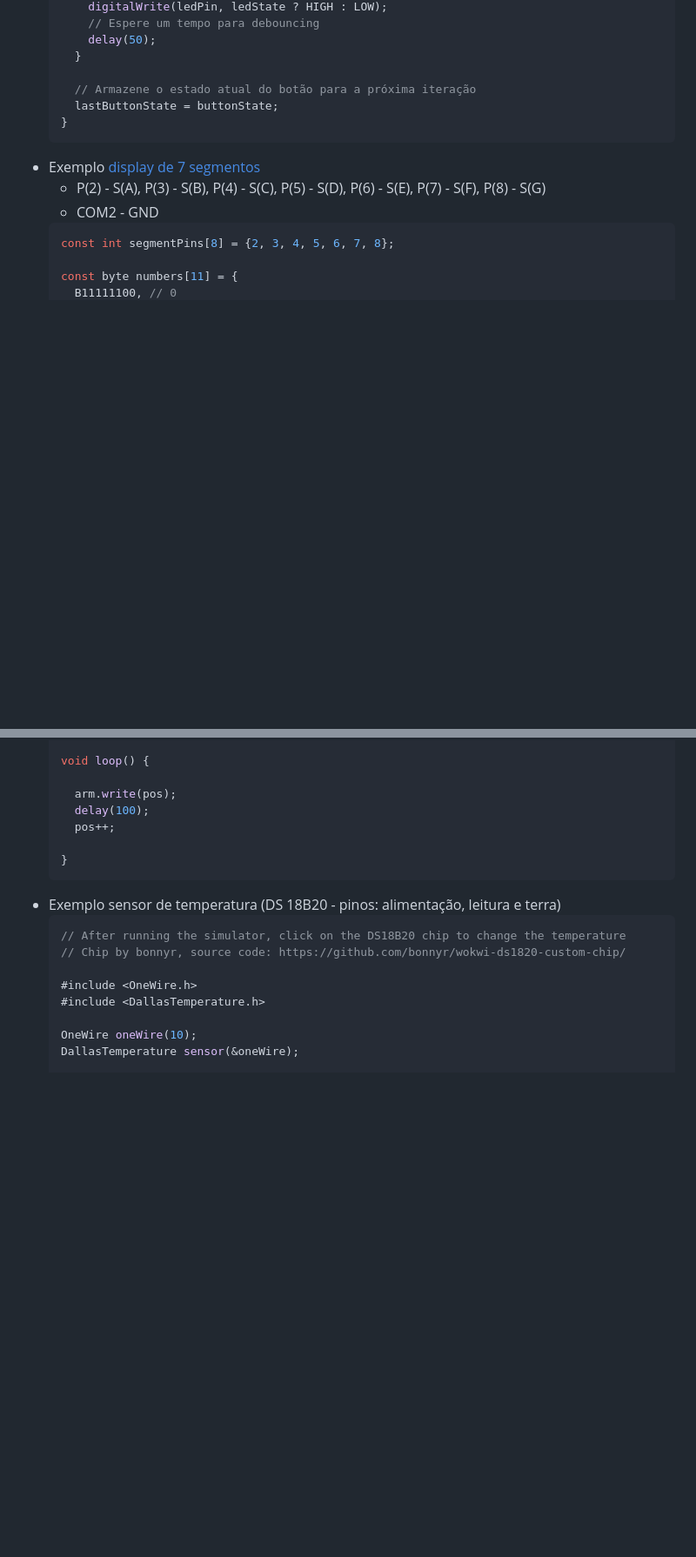
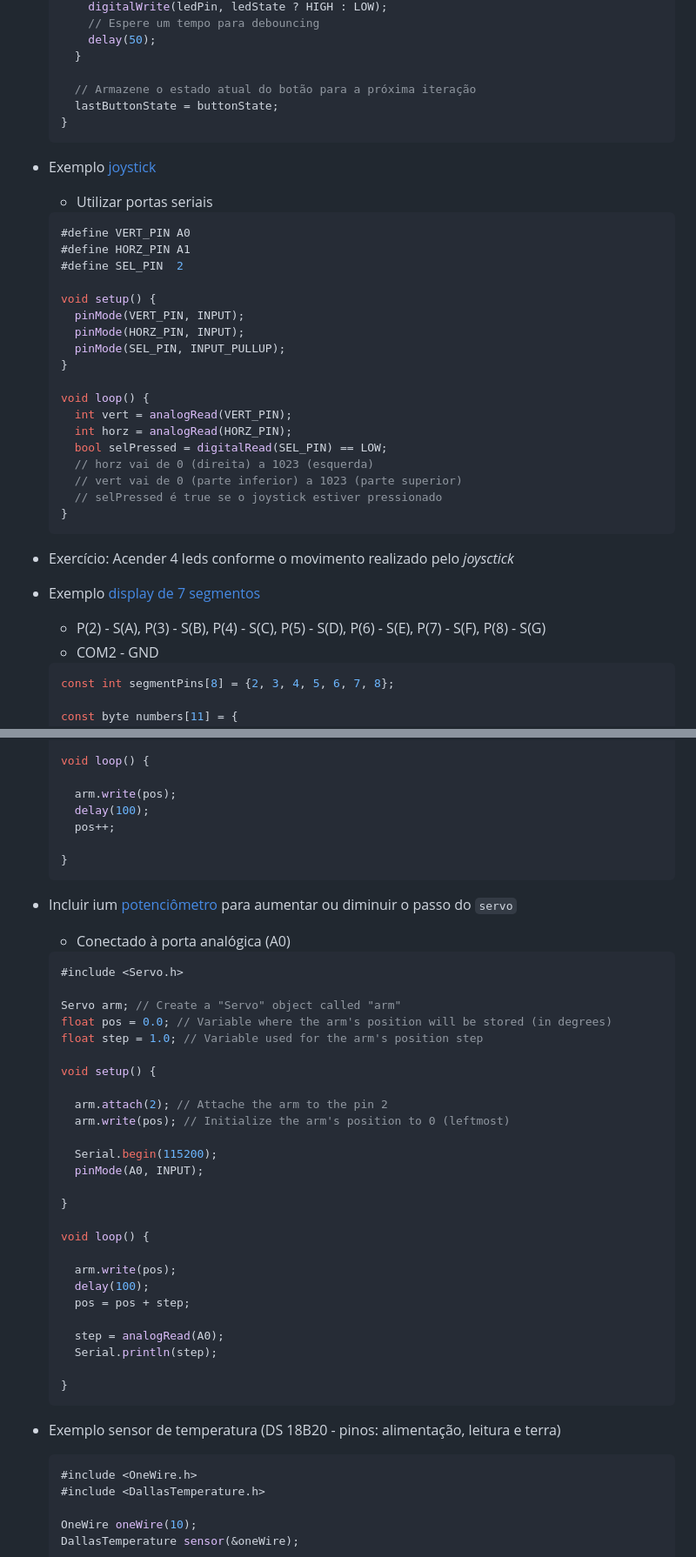
Before and after one commit to esensato/tecem-2024-02, a Markdown page: README.md, 2 parts joined by grey strips. Shown: that part at 87% size. GitHub-like rendering; blank space fills up the shorter version.

````diff
--- a/README.md
+++ b/README.md
@@ -393,6 +393,30 @@ Gere um json no formato OpenAPI para o endpoint https://sistema-universitario.gl
       lastButtonState = buttonState;
     }
     ```
+- Exemplo [joystick](https://docs.wokwi.com/pt-BR/parts/wokwi-analog-joystick)
+    - Utilizar portas seriais
+
+    ```javascript
+    #define VERT_PIN A0
+    #define HORZ_PIN A1
+    #define SEL_PIN  2
+
+    void setup() {
+      pinMode(VERT_PIN, INPUT);
+      pinMode(HORZ_PIN, INPUT);
+      pinMode(SEL_PIN, INPUT_PULLUP);
+    }
+
+    void loop() {
+      int vert = analogRead(VERT_PIN);
+      int horz = analogRead(HORZ_PIN);
+      bool selPressed = digitalRead(SEL_PIN) == LOW;
+      // horz vai de 0 (direita) a 1023 (esquerda)
+      // vert vai de 0 (parte inferior) a 1023 (parte superior)
+      // selPressed é true se o joystick estiver pressionado
+    }
+    ```
+- Exercício: Acender 4 leds conforme o movimento realizado pelo *joysctick*
 - Exemplo [display de 7 segmentos](https://docs.wokwi.com/pt-BR/parts/wokwi-7segment)
     - P(2) - S(A), P(3) - S(B), P(4) - S(C), P(5) - S(D), P(6) - S(E), P(7) - S(F), P(8) - S(G)
     - COM2 - GND
@@ -526,11 +550,39 @@ Gere um json no formato OpenAPI para o endpoint https://sistema-universitario.gl
 
     }
     ```
+- Incluir ium [potenciômetro](https://docs.wokwi.com/pt-BR/parts/wokwi-potentiometer) para aumentar ou diminuir o passo do `servo`
+    - Conectado à porta analógica (A0)
+    ```javascript
+    #include <Servo.h>
+
+    Servo arm; // Create a "Servo" object called "arm"
+    float pos = 0.0; // Variable where the arm's position will be stored (in degrees)
+    float step = 1.0; // Variable used for the arm's position step
+
+    void setup() {
+
+      arm.attach(2); // Attache the arm to the pin 2
+      arm.write(pos); // Initialize the arm's position to 0 (leftmost)
+
+      Serial.begin(115200);
+      pinMode(A0, INPUT);
+
+    }
+
+    void loop() {
+
+      arm.write(pos);
+      delay(100);
+      pos = pos + step;
+
+      step = analogRead(A0);
+      Serial.println(step);
+
+    }
+    ```
+
 - Exemplo sensor de temperatura (DS 18B20 - pinos: alimentação, leitura e terra)
     ```javascript
-    // After running the simulator, click on the DS18B20 chip to change the temperature
-    // Chip by bonnyr, source code: https://github.com/bonnyr/wokwi-ds1820-custom-chip/
-
     #include <OneWire.h>
     #include <DallasTemperature.h>
 
````
Also changed, not shown: other parts of README.md (+53 -1 lines).
